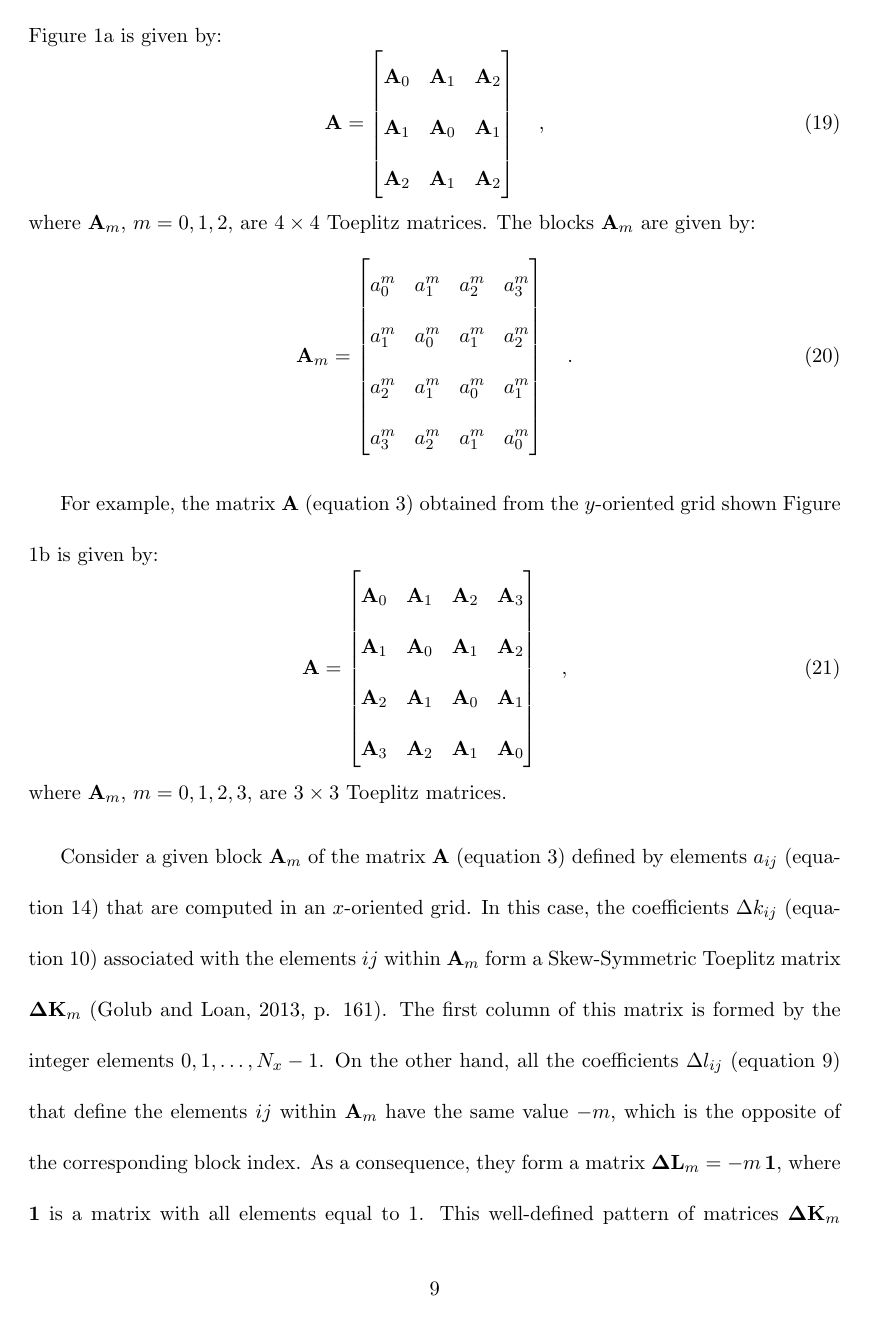
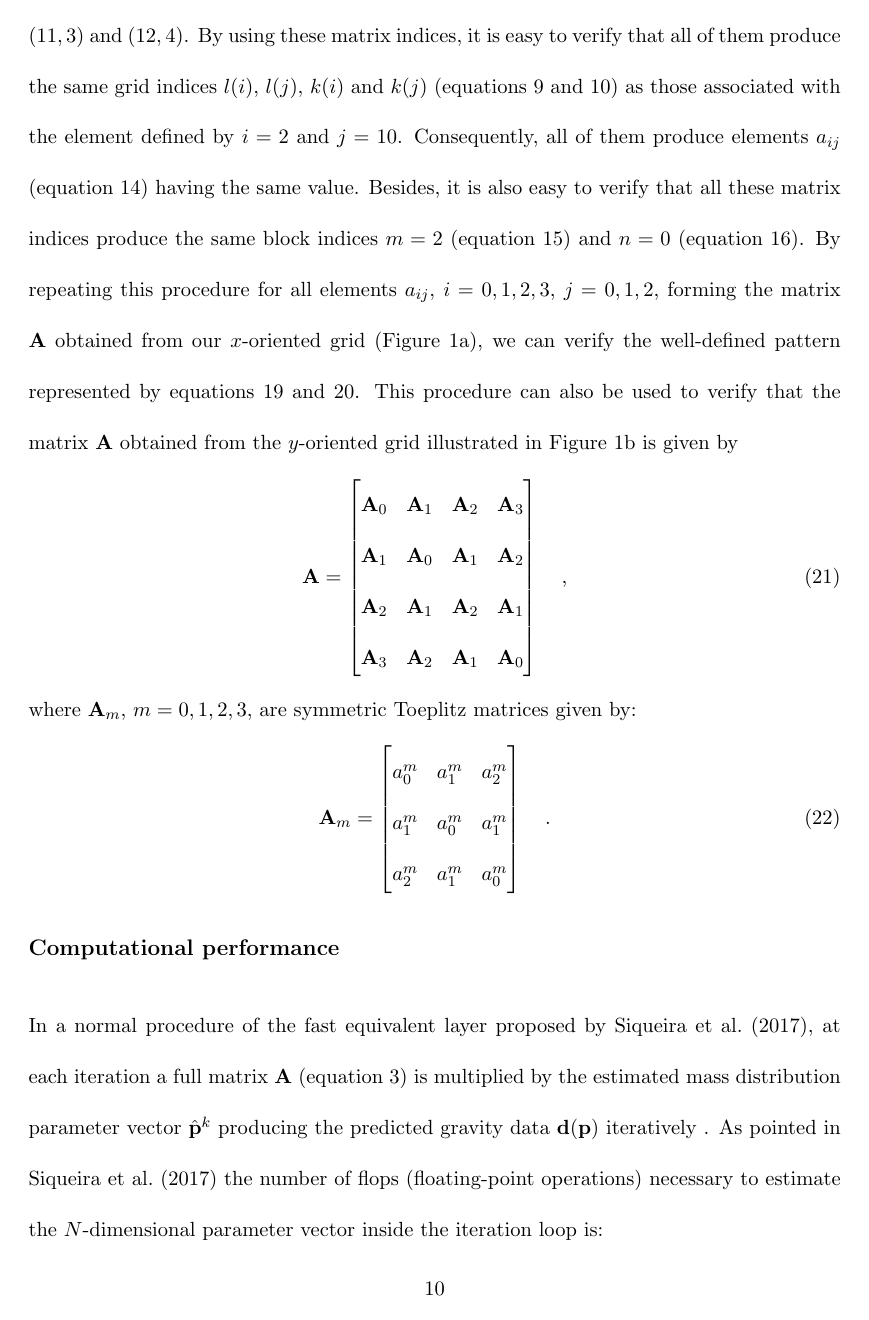
Before and after one commit to pinga-lab/Eq_Layer-Toeplitz, a LaTeX document (manuscript/manuscript.tex): page 9 of 49 before the commit and page 10 of 47 after it. The pictures show the PDF file manuscript/manuscript.pdf that the author committed with the source.

Commit message:
exemplify the matrix A for the x- and y-oriented grids

```diff
--- a/manuscript/manuscript.tex
+++ b/manuscript/manuscript.tex
@@ -154,8 +154,8 @@ $x_{j}$ and $y_{j}$ associated with the $j$-th equivalent source,
 $j = 1, \dots, N = N_{x}N_{y}$. In this case, the integer functions
 are evaluated by using the index $j$ instead of $i$.
 For convenience, we designate $x_{k}$ and $y_{l}$ as \textit{grid coordinates}
-and the indices $k$ and $l$, defined by the integer functions, as
-\textit{grid indices}.
+and the indices $k$ and $l$ as \textit{grid indices}, which are computed with
+the integer functions.
 
 The integer functions assume different forms depending on the
 orientation of the regular grid of data.
@@ -209,10 +209,8 @@ shown in Figure 1a, the grid indices of the present example are
 computed with equations \ref{eq:k-y-oriented} and \ref{eq:l-y-oriented}, by using the
 matrix index $i = 7$ (or $j = 7$).
 
-The element $a_{ij}$ (equation \ref{eq:aij}) can be rewritten by using equations
-\ref{eq:xi} and \ref{eq:yi} to define the matrix coordinates
-$x_{i}$, $y_{i}$, $x_{j}$ and $y_{j}$.
-In this way, they are defined in terms of the integer functions as follows:
+The element $a_{ij}$ (equation \ref{eq:aij}) can be rewritten
+by using equations \ref{eq:xi} and \ref{eq:yi}, giving rise to:
 \begin{equation}
 a_{ij} = \frac{G \, \Delta z \, 10^{-5}}{ \left[
 \left( \Delta k_{ij} \, \Delta x \right)^{2} +
@@ -231,5 +229,3 @@ For $x$-oriented grids, the coefficients $\Delta k_{ij}$ and $\Delta l_{ij}$ are
 computed by using equations \ref{eq:k-x-oriented} and \ref{eq:l-x-oriented}, respectively.
 In this case, $\mathbf{A}$ (equation \ref{eq:predicted-data-vector}) is a
 symmetric Block-Toeplitz Toeplitz-Block (BTTB) matrix \citep[][ p. 67]{chan-jin2007}
-composed of $N_{y} \times N_{y}$ blocks, where each block is formed by
-$N_{x} \times N_{x}$ elements.
@@ -240 +236,0 @@ symmetric BTTB matrix composed of $N_{x} \times N_{x}$ blocks, where each block
-$N_{y} \times N_{y}$ elements.
@@ -268,7 +264,7 @@ n(i, j) = \; \mid k(i) - k(j) \mid \quad ,
 where $k(i)$ and $k(j)$ are defined by equation \ref{eq:k-x-oriented}.
 For $y$-oriented grids, the index $m$ varies from $0$, at the main diagonal,
 to $N_{x} - 1$, at the corners of $\mathbf{A}$.
-The block index $m$ vary from $0$, at the main diagonal, to $N_{x} - 1$, at the
+The index $m$ vary from $0$, at the main diagonal, to $N_{x} - 1$, at the
 corners of $\mathbf{A}$.
 In such grids, $m$ is given by:
 \begin{equation}
@@ -286,5 +282,3 @@ n(i, j) = \; \mid l(i) - l(j) \mid \quad ,
 where $l(i)$ and $l(j)$ are defined by equation \ref{eq:l-y-oriented}.
 For convenience, we designate the indices $m$ and $n$ as \textit{block indices}.
 
-According to equations \ref{eq:m-x-oriented}, \ref{eq:n-x-oriented}, \ref{eq:m-y-oriented}
-and \ref{eq:n-y-oriented}, different pairs of matrix indices $i$ and $j$ generate
@@ -294 +284,0 @@ $x$- or $y$-oriented grid.
-For example, the matrix $\mathbf{A}$ (equation \ref{eq:predicted-data-vector})
@@ -295,0 +287 @@ associated with the $x$-oriented grid shown in Figure 1a is given by:
+\ref{eq:k-y-oriented}) and $l$ (equations \ref{eq:l-x-oriented} and
@@ -295,0 +295,2 @@ associated with the $x$-oriented grid shown in Figure 1a is given by:
+$k$ (equations \ref{eq:k-x-oriented} and \ref{eq:k-y-oriented}) and
+$l$ (equations \ref{eq:l-x-oriented} and \ref{eq:l-y-oriented}).
@@ -295,0 +300,5 @@ associated with the $x$-oriented grid shown in Figure 1a is given by:
+\ref{eq:aij-regular-grids} and
+(2) compute the block indices $m$ (equations \ref{eq:m-x-oriented},
+and \ref{eq:m-y-oriented}) and $n$ (equations \ref{eq:n-x-oriented} and
+and \ref{eq:n-y-oriented}) and determine the positions where $a_{ij}$ appears
+in matrix $\mathbf{A}$.
@@ -301,8 +314,7 @@ associated with the $x$-oriented grid shown in Figure 1a is given by:
 \end{bmatrix} \quad ,
 \label{eq:A-x-oriented-example}
 \end{equation}
-where $\mathbf{A}_{m}$, $m = 0, 1, 2$, are $4 \times 4$ Toeplitz matrices.
-The blocks $\mathbf{A}_{m}$ are given by:
+where $\mathbf{A}_{m}$, $m = 0, 1, 2$, are symmetric Toeplitz matrices given by:
 \begin{equation}
 \mathbf{A}_{m} = \begin{bmatrix}
 a^{m}_{0} & a^{m}_{1} & a^{m}_{2} & a^{m}_{3} \\
@@ -312,10 +324,32 @@ a^{m}_{3} & a^{m}_{2} & a^{m}_{1} & a^{m}_{0}
 \end{bmatrix} \quad .
 \label{eq:Am-x-oriented}
 \end{equation}
-
-
-For example, the matrix $\mathbf{A}$ (equation \ref{eq:predicted-data-vector}) obtained
-from the $y$-oriented grid shown Figure 1b is given by:
+To illustrate the relationship between the block indices ($m$ and $n$) and the matrix indices
+($i$ and $j$), consider the element $a_{ij}$ defined by $i = 2$ and $j = 10$, which is
+located at the upper right corner of $\mathbf{A}$, in the 2nd line and 10th column.
+By using equations \ref{eq:l-x-oriented} and \ref{eq:k-x-oriented}, we obtain the
+grid indices $l(i) = 1$, $l(j) = 3$, $k(i) = 2$ and $k(j) = 2$.
+These grid indices result in the coefficients $\Delta k_{ij} = 0$ and $\Delta l_{ij} = -2$,
+which are used to compute the element $a_{ij}$ (equation \ref{eq:aij-regular-grids}),
+as well as in the block indices $m = 2$ (equation \ref{eq:m-x-oriented}) and
+$n = 0$ (equation \ref{eq:n-x-oriented}).
+These block indices indicate that this element $a_{ij}$ appears in the main diagonal
+of the blocks $\mathbf{A}_{2}$, which are located at the corners of $\mathbf{A}$.
+To verify this, let us take the matrix indices associated with these elements.
+They are $(i, j)$ = $(1, 9)$, $(2, 10)$, $(3, 11)$, $(4, 12)$, $(9, 1)$, $(10, 2)$,
+$(11, 3)$ and $(12, 4)$. By using these matrix indices, it is easy to verify that all
+of them produce the same grid indices $l(i)$, $l(j)$, $k(i)$ and $k(j)$
+(equations \ref{eq:l-x-oriented} and \ref{eq:k-x-oriented}) as those associated with
+the element defined by $i = 2$ and $j = 10$. Consequently, all of them produce
+elements $a_{ij}$ (equation \ref{eq:aij-regular-grids}) having the same value.
+Besides, it is also easy to verify that all these matrix indices produce the same block
+indices $m = 2$ (equation \ref{eq:m-x-oriented}) and $n = 0$ (equation \ref{eq:n-x-oriented}).
+By repeating this procedure for all elements $a_{ij}$, $i = 0, 1, 2, 3$, $j = 0, 1, 2$,
+forming the matrix $\mathbf{A}$ obtained from our $x$-oriented grid (Figure 1a),
+we can verify the well-defined pattern represented by equations
+\ref{eq:A-x-oriented-example} and \ref{eq:Am-x-oriented}.
+This procedure can also be used to verify that the matrix $\mathbf{A}$ obtained
+from the $y$-oriented grid illustrated in Figure 1b is given by
 \begin{equation}
 \mathbf{A} = \begin{bmatrix}
 \mathbf{A}_{0} & \mathbf{A}_{1} & \mathbf{A}_{2} & \mathbf{A}_{3} \\
@@ -325,21 +359,3 @@ from the $y$-oriented grid shown Figure 1b is given by:
 \end{bmatrix} \quad ,
 \label{eq:A-y-oriented-example}
 \end{equation}
-where $\mathbf{A}_{m}$, $m = 0, 1, 2, 3$, are $3 \times 3$ Toeplitz matrices.
-
-Consider a given block $\mathbf{A}_{m}$ of the matrix $\mathbf{A}$
-(equation \ref{eq:predicted-data-vector}) defined by elements $a_{ij}$
-(equation \ref{eq:aij-regular-grids}) that are computed in an $x$-oriented grid.
-In this case, the coefficients $\Delta k_{ij}$
-(equation \ref{eq:k-x-oriented}) associated with the elements $ij$ within
-$\mathbf{A}_{m}$ form a Skew-Symmetric Toeplitz matrix $\mathbf{\Delta K}_{m}$
-\citep[][ p. 161]{golub-vanloan2013}. The first column of this matrix is formed
-by the integer elements $0, 1, \dots, N_{x} - 1$.
-On the other hand, all the coefficients $\Delta l_{ij}$ (equation \ref{eq:l-x-oriented})
-that define the elements $ij$ within $\mathbf{A}_{m}$ have the same value $-m$,
-which is the opposite of the corresponding block index.
-As a consequence, they form a matrix $\mathbf{\Delta L}_{m} = -m \, \mathbf{1}$,
-where $\mathbf{1}$ is a matrix with all elements equal to $1$.
-This well-defined pattern of matrices
-$\mathbf{\Delta K}_{m}$ and $\mathbf{\Delta L}_{m}$ can be easily verified by computing
-the coefficients $\Delta k_{ij}$ (equation \ref{eq:k-x-oriented}) and
@@ -350,4 +362,5 @@ and $\mathbf{\Delta L}_{m}$ defined by using, for example, the block index $m =
-given by:
+where $\mathbf{A}_{m}$, $m = 0, 1, 2, 3$, are symmetric Toeplitz matrices given by:
 \begin{equation}
-\mathbf{\Delta K}_{1} = \begin{bmatrix}
-0 & -1 & -2 & -3 \\
+\mathbf{A}_{m} = \begin{bmatrix}
+a^{m}_{0} & a^{m}_{1} & a^{m}_{2} \\
+a^{m}_{1} & a^{m}_{0} & a^{m}_{1} \\
@@ -368,5 +370,0 @@ and
-\label{eq:L1-x-oriented-example}
-\end{equation}
-Matrices $\mathbf{\Delta K}_{1}$ (equation \ref{eq:K1-x-oriented-example}) and
-$\mathbf{\Delta L}_{1}$ (equation \ref{eq:L1-x-oriented-example})
-contain the coefficients $\Delta k_{ij}$ (equation \ref{eq:k-x-oriented}) and
@@ -399,14 +370,0 @@ illustrated in equation \ref{eq:A-x-oriented-example}.
-Consider now a given block $\mathbf{A}_{m}$ of the matrix $\mathbf{A}$
-(equation \ref{eq:predicted-data-vector}) defined by elements $a_{ij}$
-(equation \ref{eq:aij-regular-grids}) that are computed in an $y$-oriented grid.
-In this case, the coefficients $\Delta k_{ij}$
-(equation \ref{eq:k-y-oriented}) associated with the elements $ij$ within
-$\mathbf{A}_{m}$ form a matrix $\mathbf{\Delta K}_{m} = -m \, \mathbf{1}$.
-On the other hand, the matrix $\mathbf{\Delta L}_{m}$ formed by the coefficients
-$\Delta l_{ij}$ (equation \ref{eq:l-y-oriented}) that define the elements $ij$
-within $\mathbf{A}_{m}$ is a Skew-Symmetric Toeplitz matrix.
-The first column of this matrix is formed
-by the integer elements $0, 1, \dots, N_{y} - 1$.
-This well-defined pattern of matrices
-$\mathbf{\Delta K}_{m}$ and $\mathbf{\Delta L}_{m}$ can also be verified by computing
-the coefficients $\Delta k_{ij}$ (equation \ref{eq:k-y-oriented}) and
@@ -416,4 +370,0 @@ and a block index $m = 1$. The results are given by:
-\begin{equation}
-\mathbf{\Delta K}_{1} = \begin{bmatrix}
--1 & -1 & -1 \\
--1 & -1 & -1 \\
@@ -431,5 +370,0 @@ and
-\label{eq:L1-y-oriented-example}
-\end{equation}
-Matrices $\mathbf{\Delta K}_{1}$ (equation \ref{eq:K1-y-oriented-example}) and
-$\mathbf{\Delta L}_{1}$ (equation \ref{eq:L1-y-oriented-example})
-contain the coefficients $\Delta k_{ij}$ (equation \ref{eq:k-y-oriented}) and
@@ -444 +370,0 @@ below the main diagonal (with block index $m < 0$), i. e.,
-$\mathbf{A}_{m} = \mathbf{A}_{-m}$.
```
Also changed, not shown: manuscript/manuscript.pdf, manuscript/manuscript.tex (108 more changed lines), 1 other file.
